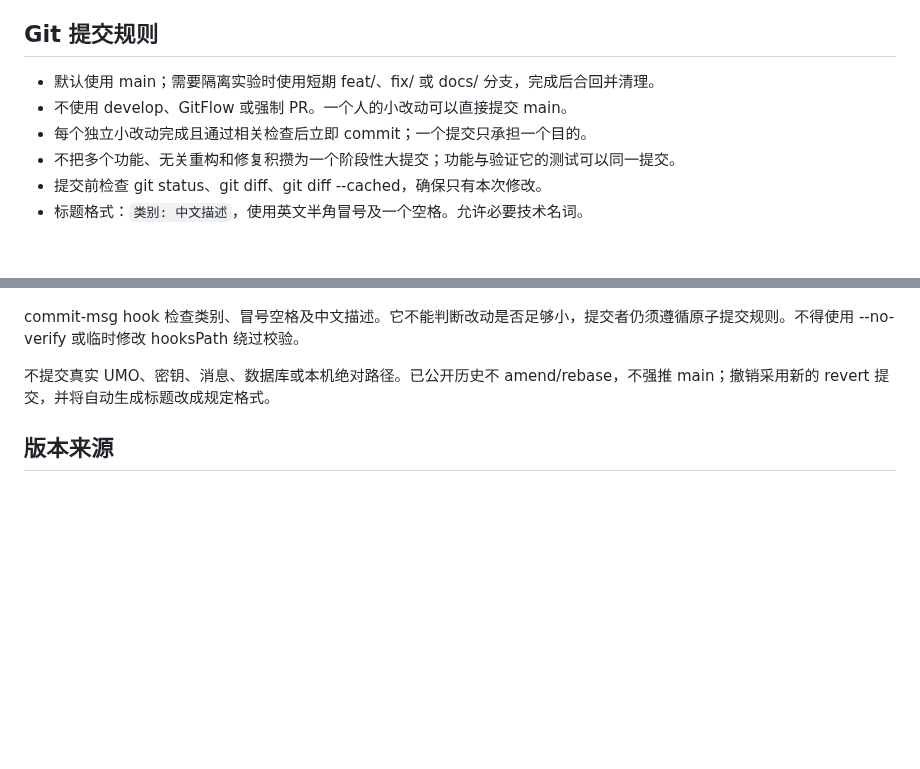
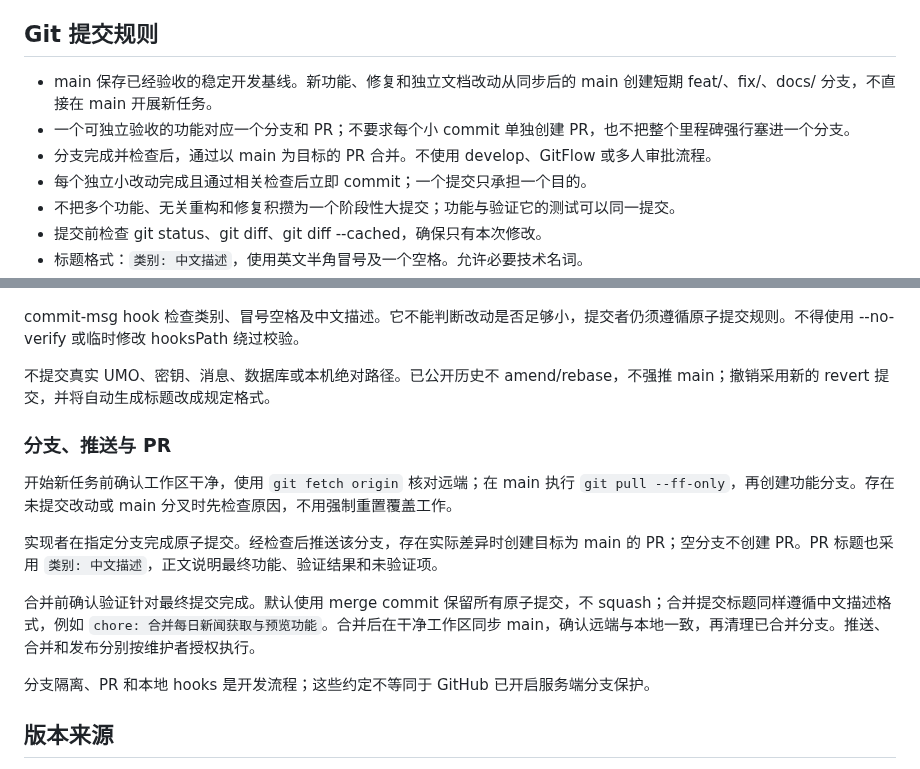
Before and after one commit to littleseven2003/astrbot_plugin_60sapi_hub, a Markdown page: docs/development.md, 2 parts joined by grey strips. Drawn GitHub-style; blank space fills up the shorter version.

```diff
--- a/docs/development.md
+++ b/docs/development.md
@@ -160,8 +160,9 @@ WebUI 初始密码只写入隔离环境日志；不要提交日志、token、数
 
 ## Git 提交规则
 
-- 默认使用 main；需要隔离实验时使用短期 feat/、fix/ 或 docs/ 分支，完成后合回并清理。
-- 不使用 develop、GitFlow 或强制 PR。一个人的小改动可以直接提交 main。
+- main 保存已经验收的稳定开发基线。新功能、修复和独立文档改动从同步后的 main 创建短期 feat/、fix/、docs/ 分支，不直接在 main 开展新任务。
+- 一个可独立验收的功能对应一个分支和 PR；不要求每个小 commit 单独创建 PR，也不把整个里程碑强行塞进一个分支。
+- 分支完成并检查后，通过以 main 为目标的 PR 合并。不使用 develop、GitFlow 或多人审批流程。
 - 每个独立小改动完成且通过相关检查后立即 commit；一个提交只承担一个目的。
 - 不把多个功能、无关重构和修复积攒为一个阶段性大提交；功能与验证它的测试可以同一提交。
 - 提交前检查 git status、git diff、git diff --cached，确保只有本次修改。
@@ -182,6 +183,16 @@ WebUI 初始密码只写入隔离环境日志；不要提交日志、token、数
 commit-msg hook 检查类别、冒号空格及中文描述。它不能判断改动是否足够小，提交者仍须遵循原子提交规则。不得使用 --no-verify 或临时修改 hooksPath 绕过校验。
 
 不提交真实 UMO、密钥、消息、数据库或本机绝对路径。已公开历史不 amend/rebase，不强推 main；撤销采用新的 revert 提交，并将自动生成标题改成规定格式。
+
+### 分支、推送与 PR
+
+开始新任务前确认工作区干净，使用 `git fetch origin` 核对远端；在 main 执行 `git pull --ff-only`，再创建功能分支。存在未提交改动或 main 分叉时先检查原因，不用强制重置覆盖工作。
+
+实现者在指定分支完成原子提交。经检查后推送该分支，存在实际差异时创建目标为 main 的 PR；空分支不创建 PR。PR 标题也采用 `类别: 中文描述`，正文说明最终功能、验证结果和未验证项。
+
+合并前确认验证针对最终提交完成。默认使用 merge commit 保留所有原子提交，不 squash；合并提交标题同样遵循中文描述格式，例如 `chore: 合并每日新闻获取与预览功能`。合并后在干净工作区同步 main，确认远端与本地一致，再清理已合并分支。推送、合并和发布分别按维护者授权执行。
+
+分支隔离、PR 和本地 hooks 是开发流程；这些约定不等同于 GitHub 已开启服务端分支保护。
 
 ## 版本来源
 
```
Also changed, not shown: AGENTS.md (+8 -2 lines), docs/changelog.md (+2 -0 lines).
